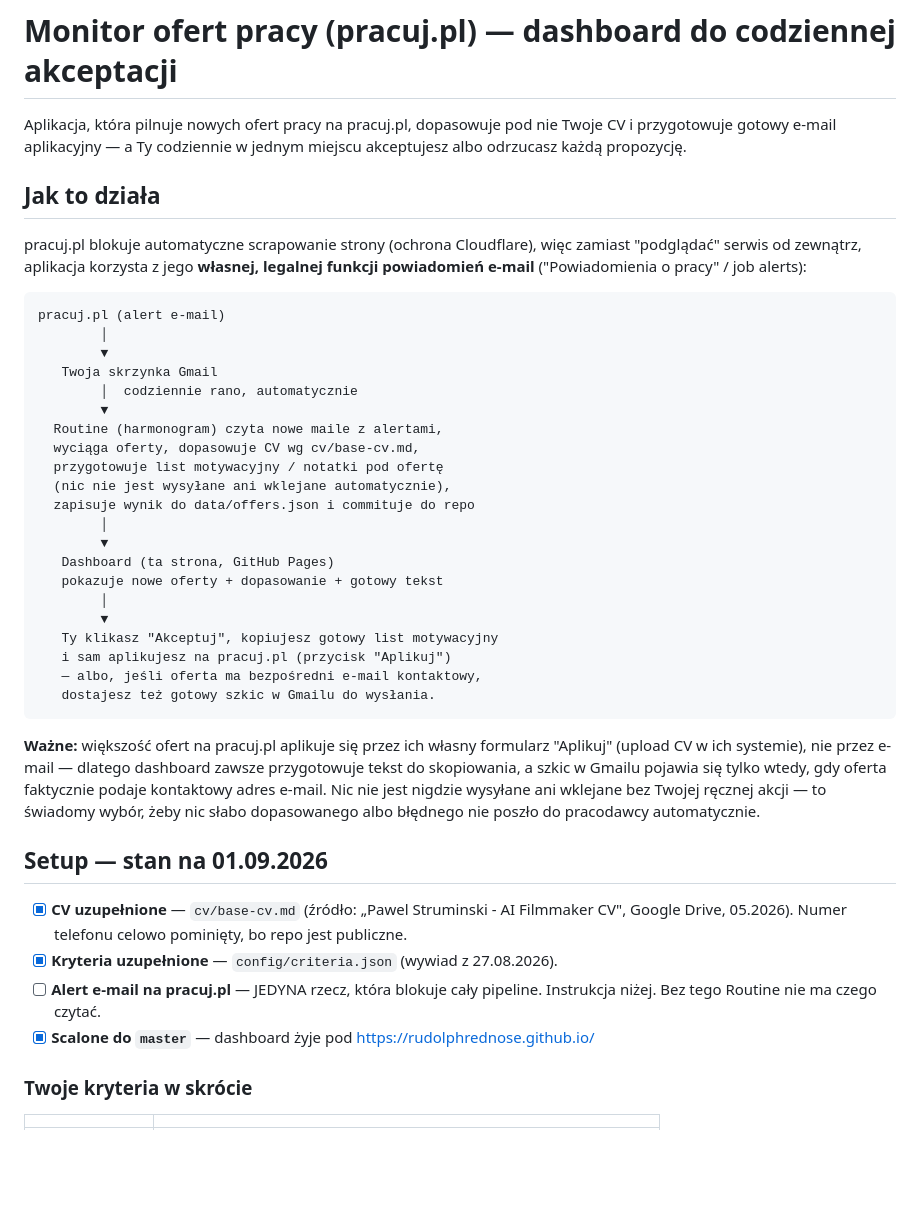
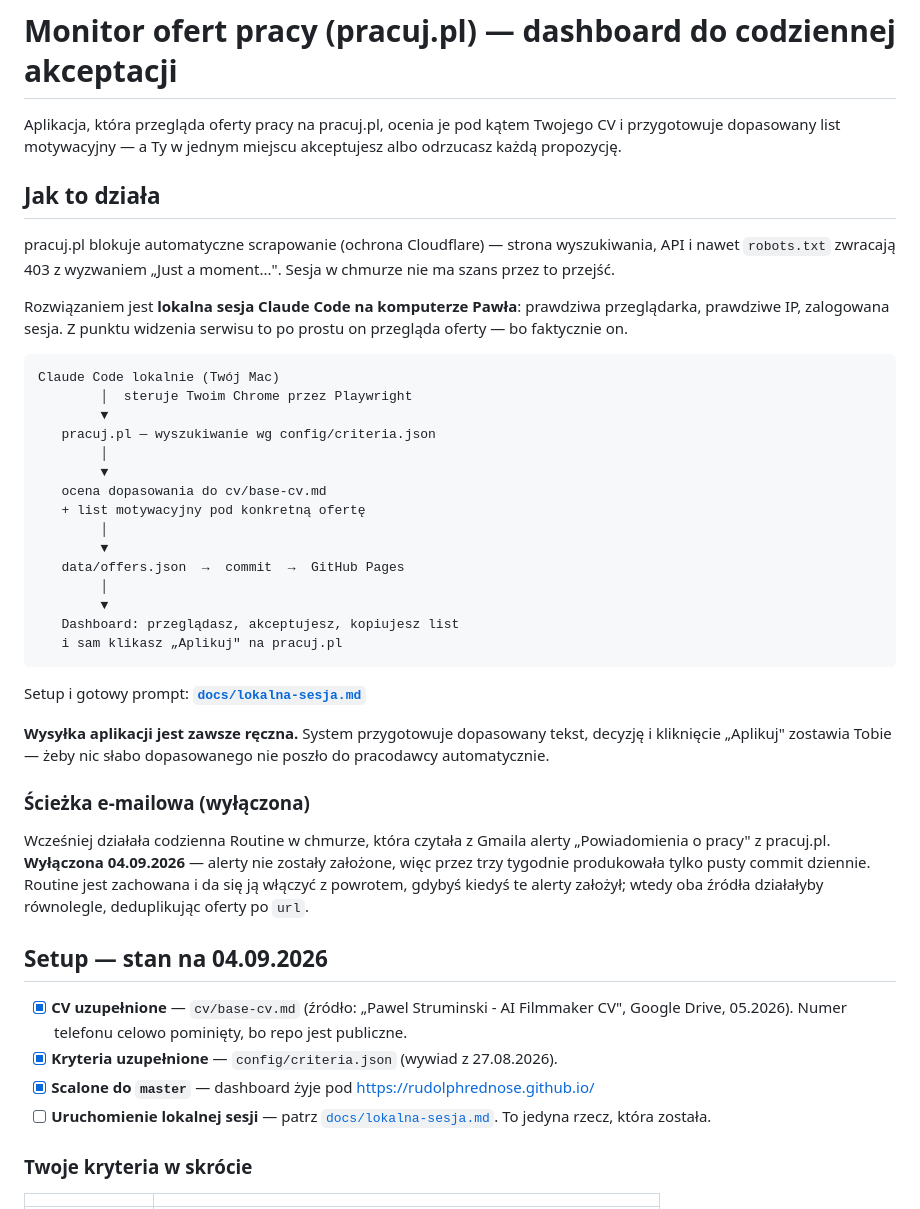
Before and after one commit to RudolphRedNose/rudolphrednose.github.io, a Markdown page: README.md, the part around one of its changes. Drawn GitHub-style; blank space fills up the shorter version.

````diff
--- a/README.md
+++ b/README.md
@@ -1,55 +1,60 @@
 # Monitor ofert pracy (pracuj.pl) — dashboard do codziennej akceptacji
 
-Aplikacja, która pilnuje nowych ofert pracy na pracuj.pl, dopasowuje pod nie
-Twoje CV i przygotowuje gotowy e-mail aplikacyjny — a Ty codziennie w jednym
-miejscu akceptujesz albo odrzucasz każdą propozycję.
+Aplikacja, która przegląda oferty pracy na pracuj.pl, ocenia je pod kątem
+Twojego CV i przygotowuje dopasowany list motywacyjny — a Ty w jednym miejscu
+akceptujesz albo odrzucasz każdą propozycję.
 
 ## Jak to działa
 
-pracuj.pl blokuje automatyczne scrapowanie strony (ochrona Cloudflare), więc
-zamiast "podglądać" serwis od zewnątrz, aplikacja korzysta z jego **własnej,
-legalnej funkcji powiadomień e-mail** ("Powiadomienia o pracy" / job alerts):
+pracuj.pl blokuje automatyczne scrapowanie (ochrona Cloudflare) — strona
+wyszukiwania, API i nawet `robots.txt` zwracają 403 z wyzwaniem „Just a
+moment...". Sesja w chmurze nie ma szans przez to przejść.
+
+Rozwiązaniem jest **lokalna sesja Claude Code na komputerze Pawła**: prawdziwa
+przeglądarka, prawdziwe IP, zalogowana sesja. Z punktu widzenia serwisu to po
+prostu on przegląda oferty — bo faktycznie on.
 
 ```
-pracuj.pl (alert e-mail)
+Claude Code lokalnie (Twój Mac)
+        │  steruje Twoim Chrome przez Playwright
+        ▼
+   pracuj.pl — wyszukiwanie wg config/criteria.json
         │
         ▼
-   Twoja skrzynka Gmail
-        │  codziennie rano, automatycznie
-        ▼
-  Routine (harmonogram) czyta nowe maile z alertami,
-  wyciąga oferty, dopasowuje CV wg cv/base-cv.md,
-  przygotowuje list motywacyjny / notatki pod ofertę
-  (nic nie jest wysyłane ani wklejane automatycznie),
-  zapisuje wynik do data/offers.json i commituje do repo
+   ocena dopasowania do cv/base-cv.md
+   + list motywacyjny pod konkretną ofertę
         │
         ▼
-   Dashboard (ta strona, GitHub Pages)
-   pokazuje nowe oferty + dopasowanie + gotowy tekst
+   data/offers.json  →  commit  →  GitHub Pages
         │
         ▼
-   Ty klikasz "Akceptuj", kopiujesz gotowy list motywacyjny
-   i sam aplikujesz na pracuj.pl (przycisk "Aplikuj")
-   — albo, jeśli oferta ma bezpośredni e-mail kontaktowy,
-   dostajesz też gotowy szkic w Gmailu do wysłania.
+   Dashboard: przeglądasz, akceptujesz, kopiujesz list
+   i sam klikasz „Aplikuj" na pracuj.pl
 ```
 
-**Ważne:** większość ofert na pracuj.pl aplikuje się przez ich własny
-formularz "Aplikuj" (upload CV w ich systemie), nie przez e-mail — dlatego
-dashboard zawsze przygotowuje tekst do skopiowania, a szkic w Gmailu pojawia
-się tylko wtedy, gdy oferta faktycznie podaje kontaktowy adres e-mail. Nic nie
-jest nigdzie wysyłane ani wklejane bez Twojej ręcznej akcji — to świadomy
-wybór, żeby nic słabo dopasowanego albo błędnego nie poszło do pracodawcy
-automatycznie.
+Setup i gotowy prompt: **[`docs/lokalna-sesja.md`](docs/lokalna-sesja.md)**
 
-## Setup — stan na 01.09.2026
+**Wysyłka aplikacji jest zawsze ręczna.** System przygotowuje dopasowany tekst,
+decyzję i kliknięcie „Aplikuj" zostawia Tobie — żeby nic słabo dopasowanego nie
+poszło do pracodawcy automatycznie.
+
+### Ścieżka e-mailowa (wyłączona)
+
+Wcześniej działała codzienna Routine w chmurze, która czytała z Gmaila alerty
+„Powiadomienia o pracy" z pracuj.pl. **Wyłączona 04.09.2026** — alerty nie
+zostały założone, więc przez trzy tygodnie produkowała tylko pusty commit
+dziennie. Routine jest zachowana i da się ją włączyć z powrotem, gdybyś kiedyś
+te alerty założył; wtedy oba źródła działałyby równolegle, deduplikując oferty
+po `url`.
+
+## Setup — stan na 04.09.2026
 
 - [x] **CV uzupełnione** — `cv/base-cv.md` (źródło: „Pawel Struminski - AI Filmmaker CV",
       Google Drive, 05.2026). Numer telefonu celowo pominięty, bo repo jest publiczne.
 - [x] **Kryteria uzupełnione** — `config/criteria.json` (wywiad z 27.08.2026).
-- [ ] **Alert e-mail na pracuj.pl** — JEDYNA rzecz, która blokuje cały pipeline.
-      Instrukcja niżej. Bez tego Routine nie ma czego czytać.
 - [x] **Scalone do `master`** — dashboard żyje pod https://rudolphrednose.github.io/
+- [ ] **Uruchomienie lokalnej sesji** — patrz [`docs/lokalna-sesja.md`](docs/lokalna-sesja.md).
+      To jedyna rzecz, która została.
 
 ### Twoje kryteria w skrócie
 
````
Also changed, not shown: other parts of README.md (+18 -57 lines), docs/lokalna-sesja.md (+8 -3 lines).
